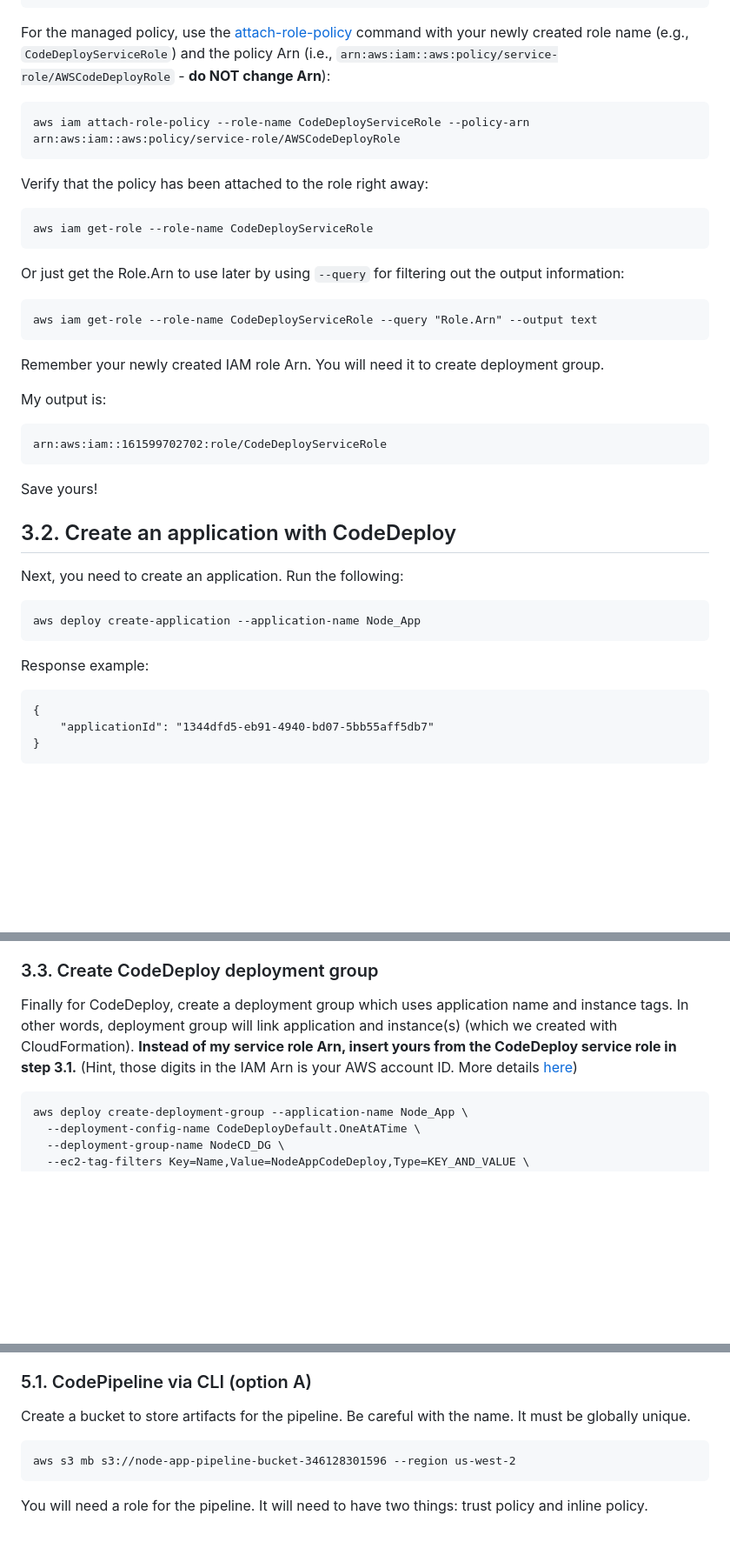
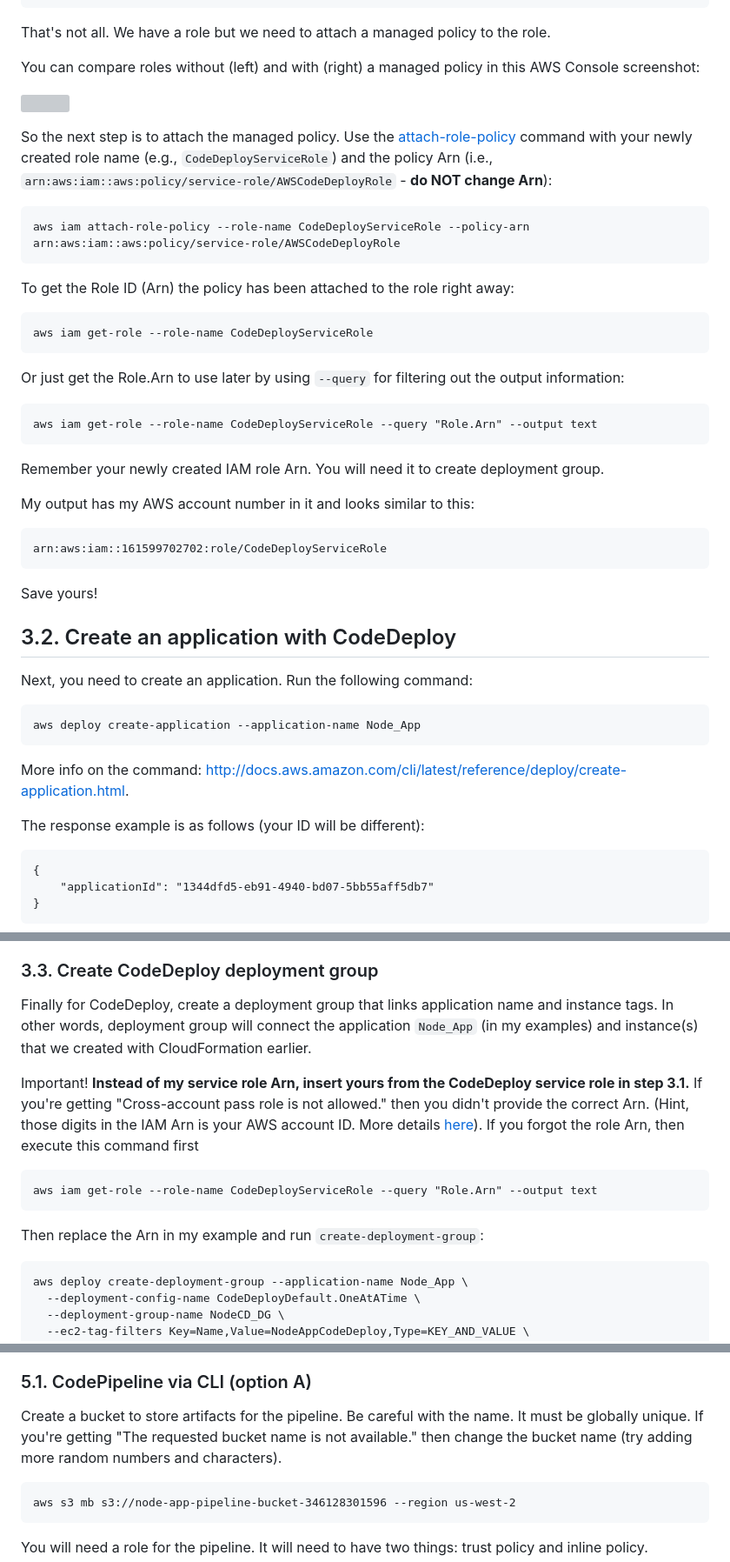
Before and after one commit to azat-co/aws-intermediate, a Markdown page: labs/4-codedeploy.md, 3 parts joined by grey strips. Shown at 87% size. GitHub-like rendering; blank space fills up the shorter version; grey boxes are pictures that could not be loaded.

````diff
--- a/labs/4-codedeploy.md
+++ b/labs/4-codedeploy.md
@@ -140,13 +161,19 @@ Your output will look similar to this *except* for the Arn:
 }
 ```
 
-For the managed policy, use the [attach-role-policy](http://docs.aws.amazon.com/cli/latest/reference/iam/attach-role-policy.html) command with your newly created role name (e.g., `CodeDeployServiceRole`) and the policy Arn (i.e., `arn:aws:iam::aws:policy/service-role/AWSCodeDeployRole` - **do NOT change Arn**):
+That's not all. We have a role but we need to attach a managed policy to the role.
+
+You can compare roles without (left) and with (right) a managed policy in this AWS Console screenshot:
+
+![](/../images/codedeploy-roles-console.png)
+
+So the next step is to attach the managed policy. Use the [attach-role-policy](http://docs.aws.amazon.com/cli/latest/reference/iam/attach-role-policy.html) command with your newly created role name (e.g., `CodeDeployServiceRole`) and the policy Arn (i.e., `arn:aws:iam::aws:policy/service-role/AWSCodeDeployRole` - **do NOT change Arn**):
 
 ```
 aws iam attach-role-policy --role-name CodeDeployServiceRole --policy-arn arn:aws:iam::aws:policy/service-role/AWSCodeDeployRole
 ```
 
-Verify that the policy has been attached to the role right away:
+To get the Role ID (Arn) the policy has been attached to the role right away:
 
 ```
 aws iam get-role --role-name CodeDeployServiceRole
@@ -160,7 +187,7 @@ aws iam get-role --role-name CodeDeployServiceRole --query "Role.Arn" --output t
 
 Remember your newly created IAM role Arn. You will need it to create deployment group.
 
-My output is:
+My output has my AWS account number in it and looks similar to this:
 
 ```
 arn:aws:iam::161599702702:role/CodeDeployServiceRole
@@ -170,13 +197,15 @@ Save yours!
 
 ## 3.2. Create an application with CodeDeploy
 
-Next, you need to create an application. Run the following:
+Next, you need to create an application. Run the following command:
 
 ```
 aws deploy create-application --application-name Node_App
 ```
 
-Response example:
+More info on the command: <http://docs.aws.amazon.com/cli/latest/reference/deploy/create-application.html>.
+
+The response example is as follows (your ID will be different):
 
 ```
 {
@@ -188,7 +218,15 @@ More info: <http://docs.aws.amazon.com/cli/latest/reference/deploy/create-applic
 
 ### 3.3. Create CodeDeploy deployment group
 
-Finally for CodeDeploy, create a deployment group which uses application name and instance tags. In other words, deployment group will link application and instance(s) (which we created with CloudFormation). **Instead of my service role Arn, insert yours from the CodeDeploy service role in step 3.1.** (Hint, those digits in the IAM Arn is your AWS account ID. More details [here](http://docs.aws.amazon.com/general/latest/gr/aws-arns-and-namespaces.html#arn-syntax-iam))
+Finally for CodeDeploy, create a deployment group that links application name and instance tags. In other words, deployment group will connect the application `Node_App` (in my examples) and instance(s) that we created with CloudFormation earlier.
+
+Important! **Instead of my service role Arn, insert yours from the CodeDeploy service role in step 3.1.** If you're getting "Cross-account pass role is not allowed." then you didn't provide the correct Arn. (Hint, those digits in the IAM Arn is your AWS account ID. More details [here](http://docs.aws.amazon.com/general/latest/gr/aws-arns-and-namespaces.html#arn-syntax-iam)). If you forgot the role Arn, then execute this command first
+
+```
+aws iam get-role --role-name CodeDeployServiceRole --query "Role.Arn" --output text
+```
+
+Then replace the Arn in my example and run `create-deployment-group`:
 
 ```
 aws deploy create-deployment-group --application-name Node_App \
@@ -328,7 +365,7 @@ Thus, you have two options:
 
 ### 5.1. CodePipeline via CLI (option A)
 
-Create a bucket to store artifacts for the pipeline. Be careful with the name. It must be globally unique.
+Create a bucket to store artifacts for the pipeline. Be careful with the name. It must be globally unique. If you're getting "The requested bucket name is not available." then change the bucket name (try adding more random numbers and characters).
 
 ```
 aws s3 mb s3://node-app-pipeline-bucket-346128301596 --region us-west-2
````
Also changed, not shown: other parts of labs/4-codedeploy.md (+31 -10 lines), images/codedeploy-roles-console.png (added).
